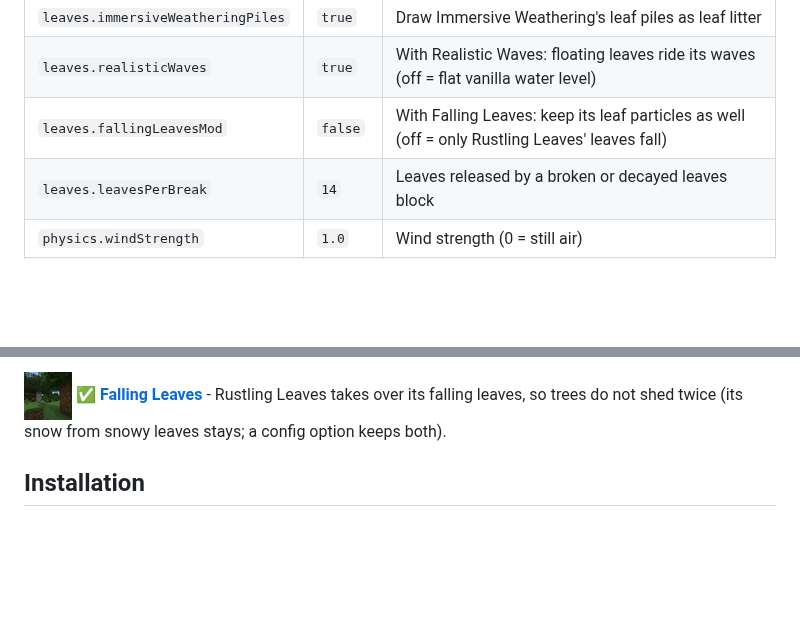
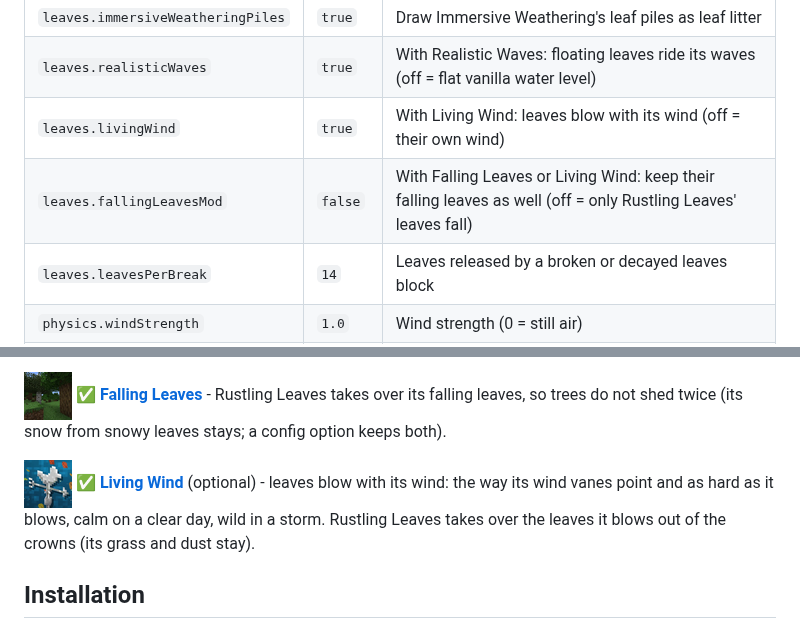
Before and after one commit to Pocky-l/rustling-leaves, a Markdown page: README.md, 2 parts joined by grey strips. Rendered like a GitHub page; pictures changed too: docs/compat/living-wind.png (added); blank space fills up the shorter version.

Commit message:
Blow leaves with the wind of Living Wind

```diff
--- a/README.md
+++ b/README.md
@@ -76,7 +76,8 @@ thick leaf fall; without a value it shows the current one.
 | `leaves.autumnColors` | `0.35` | Share of leaves in autumn colors |
 | `leaves.immersiveWeatheringPiles` | `true` | Draw Immersive Weathering's leaf piles as leaf litter |
 | `leaves.realisticWaves` | `true` | With Realistic Waves: floating leaves ride its waves (off = flat vanilla water level) |
-| `leaves.fallingLeavesMod` | `false` | With Falling Leaves: keep its leaf particles as well (off = only Rustling Leaves' leaves fall) |
+| `leaves.livingWind` | `true` | With Living Wind: leaves blow with its wind (off = their own wind) |
+| `leaves.fallingLeavesMod` | `false` | With Falling Leaves or Living Wind: keep their falling leaves as well (off = only Rustling Leaves' leaves fall) |
 | `leaves.leavesPerBreak` | `14` | Leaves released by a broken or decayed leaves block |
 | `physics.windStrength` | `1.0` | Wind strength (0 = still air) |
 | `physics.windEvents` | `1.0` | How often squalls and whirlwinds happen (0 = never) |
@@ -109,6 +110,8 @@ Leaf litter is saved in `saves/<world>/rustling_leaves/` (singleplayer) or `rust
 [![Realistic Waves](https://raw.githubusercontent.com/Pocky-l/rustling-leaves/main/docs/compat/realistic-waves.png)](https://www.curseforge.com/minecraft/mc-mods/realistic-waves) ✅ **[Realistic Waves](https://www.curseforge.com/minecraft/mc-mods/realistic-waves)** (optional) - leaves floating on the sea ride its swell and surf, rising, sinking and tilting with every wave.
 
 [![Falling Leaves](https://raw.githubusercontent.com/Pocky-l/rustling-leaves/main/docs/compat/falling-leaves.png)](https://www.curseforge.com/minecraft/mc-mods/falling-leaves-forge) ✅ **[Falling Leaves](https://www.curseforge.com/minecraft/mc-mods/falling-leaves-forge)** - Rustling Leaves takes over its falling leaves, so trees do not shed twice (its snow from snowy leaves stays; a config option keeps both).
+
+[![Living Wind](https://raw.githubusercontent.com/Pocky-l/rustling-leaves/main/docs/compat/living-wind.png)](https://www.curseforge.com/minecraft/mc-mods/living-wind) ✅ **[Living Wind](https://www.curseforge.com/minecraft/mc-mods/living-wind)** (optional) - leaves blow with its wind: the way its wind vanes point and as hard as it blows, calm on a clear day, wild in a storm. Rustling Leaves takes over the leaves it blows out of the crowns (its grass and dust stay).
 
 ## Installation
 
```
Also changed, not shown: CHANGELOG.md (+9 -0 lines), CURSEFORGE.md (+2 -0 lines), 14 other files.
